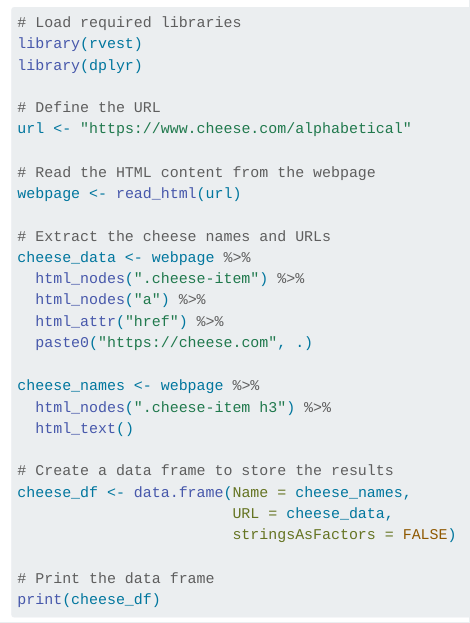
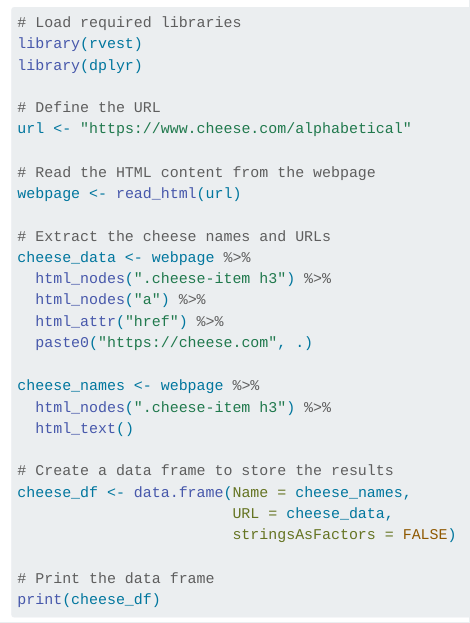
Before and after one commit to Cal-Poly-Advanced-R/introduction-to-webscraping-keasley8, a Quarto document (web-scraping.qmd): the page in a window 1100 px wide, from 440 px down. Rendered offline with R 4.5, knitr and Pandoc in place of Quarto, with nearby package versions.

Commit message:
one change

```diff
--- a/web-scraping.qmd
+++ b/web-scraping.qmd
@@ -33,7 +33,7 @@
 
 # Extract the cheese names and URLs
 cheese_data <- webpage %>%
-  html_nodes(".cheese-item") %>%
+  html_nodes(".cheese-item h3") %>%
   html_nodes("a") %>%
   html_attr("href") %>%
   paste0("https://cheese.com", .)
```
Also changed, not shown: web-scraping.qmd (1 more changed lines).
